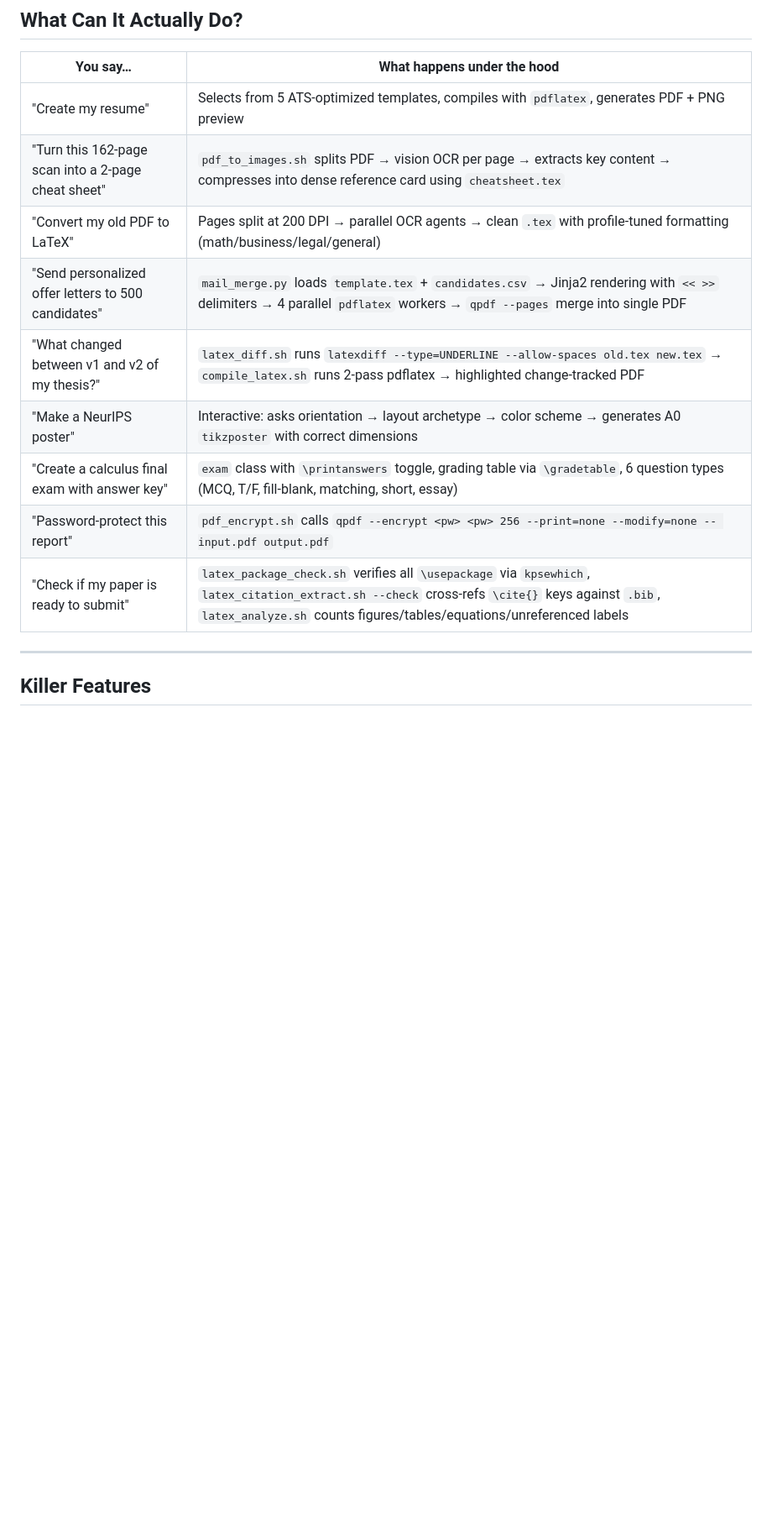
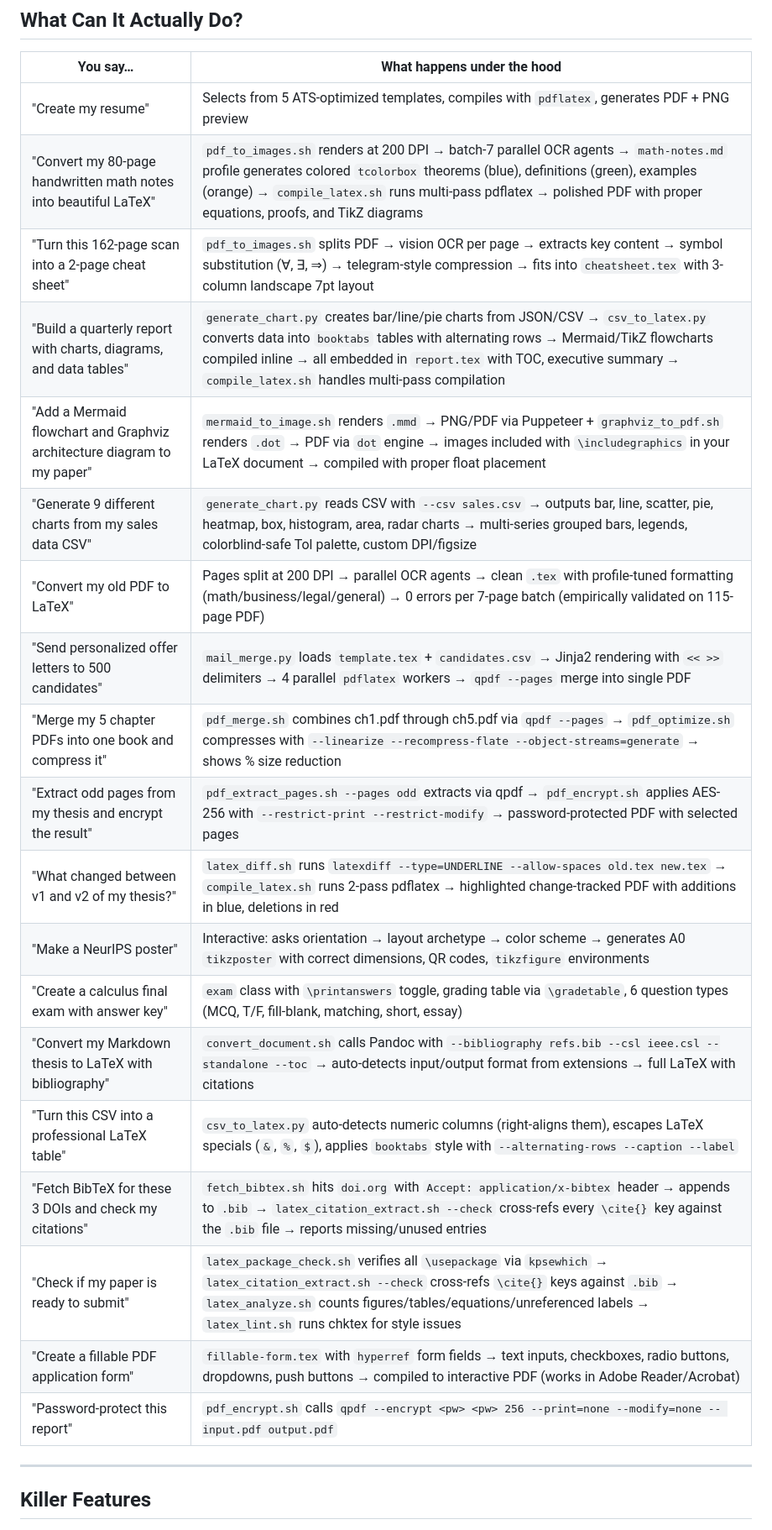
Before and after one commit to ndpvt-web/latex-document-skill, a Markdown page: README.md, the part around one of its changes. Shown at 84% size. Rendered like a GitHub page; blank space fills up the shorter version.

```diff
--- a/README.md
+++ b/README.md
@@ -13,14 +13,24 @@
 | You say… | What happens under the hood |
 |---|---|
 | "Create my resume" | Selects from 5 ATS-optimized templates, compiles with `pdflatex`, generates PDF + PNG preview |
-| "Turn this 162-page scan into a 2-page cheat sheet" | `pdf_to_images.sh` splits PDF → vision OCR per page → extracts key content → compresses into dense reference card using `cheatsheet.tex` |
-| "Convert my old PDF to LaTeX" | Pages split at 200 DPI → parallel OCR agents → clean `.tex` with profile-tuned formatting (math/business/legal/general) |
+| "Convert my 80-page handwritten math notes into beautiful LaTeX" | `pdf_to_images.sh` renders at 200 DPI → batch-7 parallel OCR agents → `math-notes.md` profile generates colored `tcolorbox` theorems (blue), definitions (green), examples (orange) → `compile_latex.sh` runs multi-pass pdflatex → polished PDF with proper equations, proofs, and TikZ diagrams |
+| "Turn this 162-page scan into a 2-page cheat sheet" | `pdf_to_images.sh` splits PDF → vision OCR per page → extracts key content → symbol substitution (∀, ∃, ⇒) → telegram-style compression → fits into `cheatsheet.tex` with 3-column landscape 7pt layout |
+| "Build a quarterly report with charts, diagrams, and data tables" | `generate_chart.py` creates bar/line/pie charts from JSON/CSV → `csv_to_latex.py` converts data into `booktabs` tables with alternating rows → Mermaid/TikZ flowcharts compiled inline → all embedded in `report.tex` with TOC, executive summary → `compile_latex.sh` handles multi-pass compilation |
+| "Add a Mermaid flowchart and Graphviz architecture diagram to my paper" | `mermaid_to_image.sh` renders `.mmd` → PNG/PDF via Puppeteer + `graphviz_to_pdf.sh` renders `.dot` → PDF via `dot` engine → images included with `\includegraphics` in your LaTeX document → compiled with proper float placement |
+| "Generate 9 different charts from my sales data CSV" | `generate_chart.py` reads CSV with `--csv sales.csv` → outputs bar, line, scatter, pie, heatmap, box, histogram, area, radar charts → multi-series grouped bars, legends, colorblind-safe Tol palette, custom DPI/figsize |
+| "Convert my old PDF to LaTeX" | Pages split at 200 DPI → parallel OCR agents → clean `.tex` with profile-tuned formatting (math/business/legal/general) → 0 errors per 7-page batch (empirically validated on 115-page PDF) |
 | "Send personalized offer letters to 500 candidates" | `mail_merge.py` loads `template.tex` + `candidates.csv` → Jinja2 rendering with `<< >>` delimiters → 4 parallel `pdflatex` workers → `qpdf --pages` merge into single PDF |
-| "What changed between v1 and v2 of my thesis?" | `latex_diff.sh` runs `latexdiff --type=UNDERLINE --allow-spaces old.tex new.tex` → `compile_latex.sh` runs 2-pass pdflatex → highlighted change-tracked PDF |
-| "Make a NeurIPS poster" | Interactive: asks orientation → layout archetype → color scheme → generates A0 `tikzposter` with correct dimensions |
+| "Merge my 5 chapter PDFs into one book and compress it" | `pdf_merge.sh` combines ch1.pdf through ch5.pdf via `qpdf --pages` → `pdf_optimize.sh` compresses with `--linearize --recompress-flate --object-streams=generate` → shows % size reduction |
+| "Extract odd pages from my thesis and encrypt the result" | `pdf_extract_pages.sh --pages odd` extracts via qpdf → `pdf_encrypt.sh` applies AES-256 with `--restrict-print --restrict-modify` → password-protected PDF with selected pages |
+| "What changed between v1 and v2 of my thesis?" | `latex_diff.sh` runs `latexdiff --type=UNDERLINE --allow-spaces old.tex new.tex` → `compile_latex.sh` runs 2-pass pdflatex → highlighted change-tracked PDF with additions in blue, deletions in red |
+| "Make a NeurIPS poster" | Interactive: asks orientation → layout archetype → color scheme → generates A0 `tikzposter` with correct dimensions, QR codes, `tikzfigure` environments |
 | "Create a calculus final exam with answer key" | `exam` class with `\printanswers` toggle, grading table via `\gradetable`, 6 question types (MCQ, T/F, fill-blank, matching, short, essay) |
+| "Convert my Markdown thesis to LaTeX with bibliography" | `convert_document.sh` calls Pandoc with `--bibliography refs.bib --csl ieee.csl --standalone --toc` → auto-detects input/output format from extensions → full LaTeX with citations |
+| "Turn this CSV into a professional LaTeX table" | `csv_to_latex.py` auto-detects numeric columns (right-aligns them), escapes LaTeX specials (`&`, `%`, `$`), applies `booktabs` style with `--alternating-rows --caption --label` |
+| "Fetch BibTeX for these 3 DOIs and check my citations" | `fetch_bibtex.sh` hits `doi.org` with `Accept: application/x-bibtex` header → appends to `.bib` → `latex_citation_extract.sh --check` cross-refs every `\cite{}` key against the `.bib` file → reports missing/unused entries |
+| "Check if my paper is ready to submit" | `latex_package_check.sh` verifies all `\usepackage` via `kpsewhich` → `latex_citation_extract.sh --check` cross-refs `\cite{}` keys against `.bib` → `latex_analyze.sh` counts figures/tables/equations/unreferenced labels → `latex_lint.sh` runs chktex for style issues |
+| "Create a fillable PDF application form" | `fillable-form.tex` with `hyperref` form fields → text inputs, checkboxes, radio buttons, dropdowns, push buttons → compiled to interactive PDF (works in Adobe Reader/Acrobat) |
 | "Password-protect this report" | `pdf_encrypt.sh` calls `qpdf --encrypt <pw> <pw> 256 --print=none --modify=none -- input.pdf output.pdf` |
-| "Check if my paper is ready to submit" | `latex_package_check.sh` verifies all `\usepackage` via `kpsewhich`, `latex_citation_extract.sh --check` cross-refs `\cite{}` keys against `.bib`, `latex_analyze.sh` counts figures/tables/equations/unreferenced labels |
 
 ---
 
```
Also changed, not shown: other parts of README.md (+9 -53 lines).
